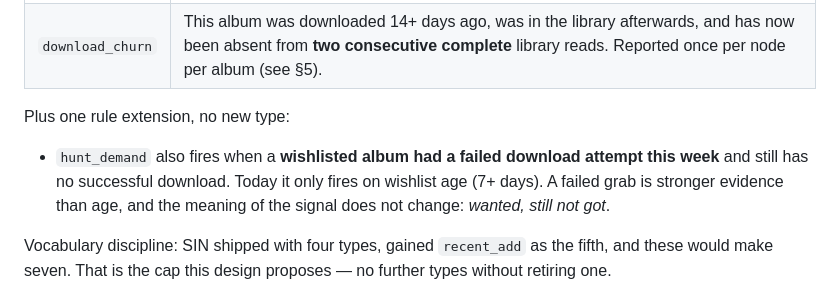
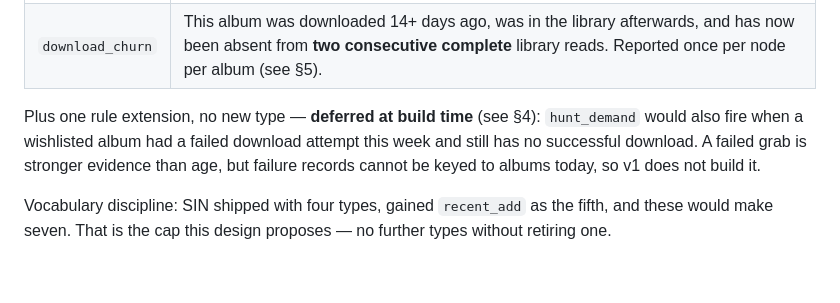
Before and after one commit to Nezreka/MetaSync, a Markdown page: DESIGN-DOWNLOAD-SIGNALS.md, the part around one of its changes. Rendered like a GitHub page; blank space fills up the shorter version.

```diff
--- a/DESIGN-DOWNLOAD-SIGNALS.md
+++ b/DESIGN-DOWNLOAD-SIGNALS.md
@@ -38,13 +43,11 @@ per node per week, same as everything else in SIN:
 | `download_grab` | At least one track of this album finished downloading this week (status completed) **and the album was not newly added to the library this week** — re-grabs, upgrades, gap-fills, and grabs that never landed. New arrivals are `recent_add`'s job; the two never fire for the same album-week on one node. |
 | `download_churn` | This album was downloaded 14+ days ago, was in the library afterwards, and has now been absent from **two consecutive complete** library reads. Reported once per node per album (see §5). |
 
-Plus one rule extension, no new type:
-
-- `hunt_demand` also fires when a **wishlisted album had a failed
-  download attempt this week** and still has no successful download.
-  Today it only fires on wishlist age (7+ days). A failed grab is
-  stronger evidence than age, and the meaning of the signal does not
-  change: *wanted, still not got*.
+Plus one rule extension, no new type — **deferred at build time**
+(see §4): `hunt_demand` would also fire when a wishlisted album had
+a failed download attempt this week and still has no successful
+download. A failed grab is stronger evidence than age, but failure
+records cannot be keyed to albums today, so v1 does not build it.
 
 Vocabulary discipline: SIN shipped with four types, gained `recent_add`
 as the fifth, and these would make seven. That is the cap this design
```
Also changed, not shown: other parts of DESIGN-DOWNLOAD-SIGNALS.md (+62 -47 lines), README.md (+4 -2 lines).
